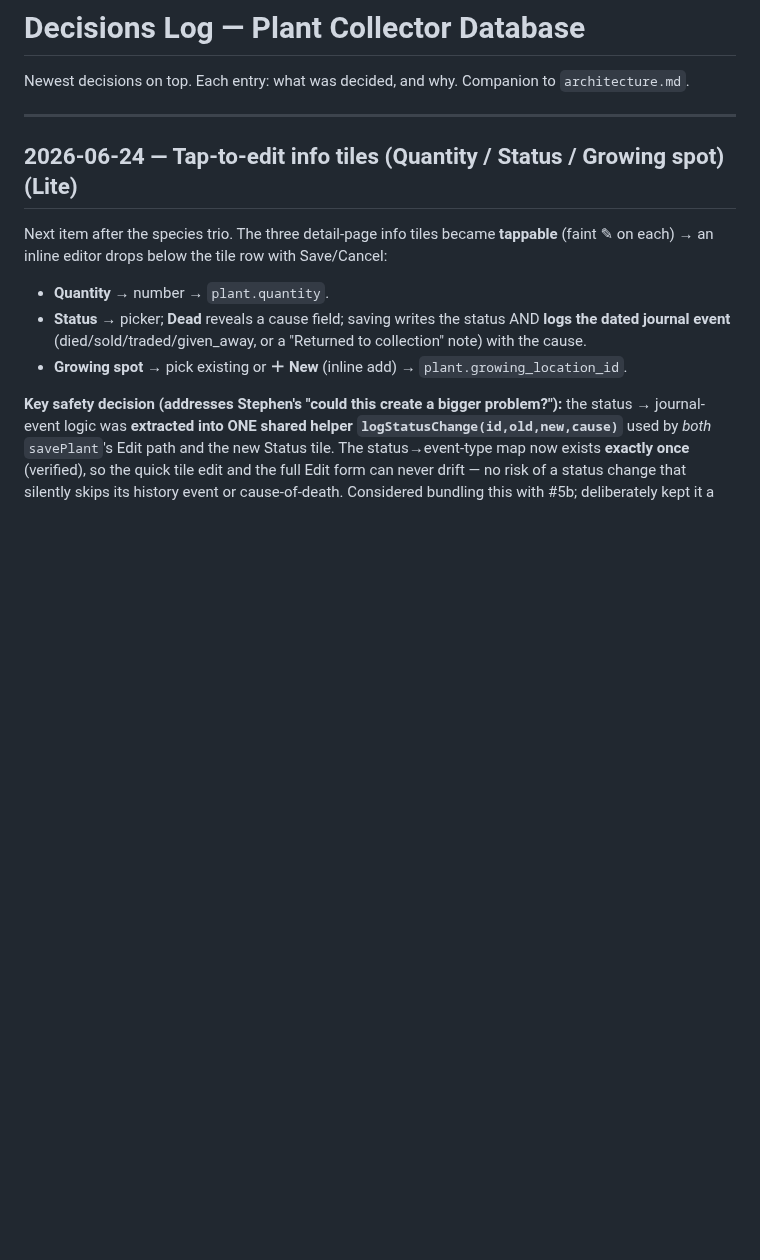
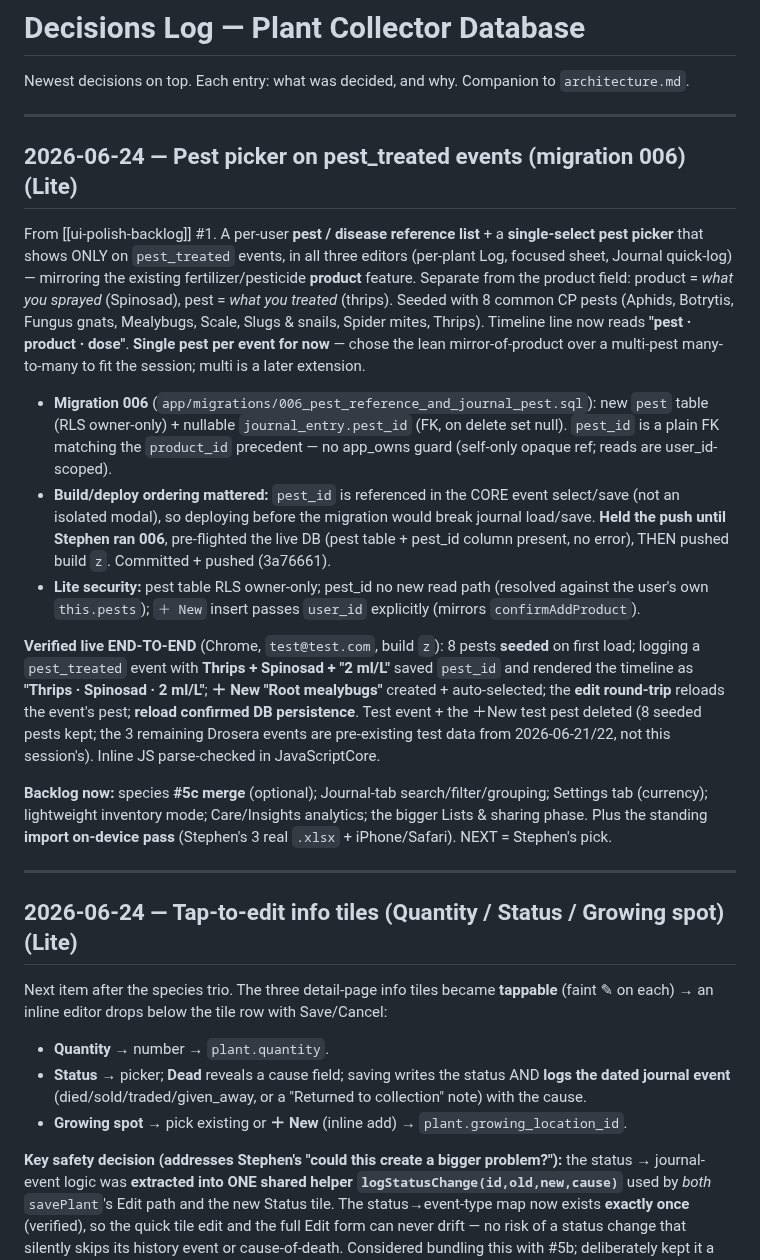
Before and after one commit to stephend7/plant-collector, a Markdown page: decisions.md, the part around the change. Drawn GitHub-style; blank space fills up the shorter version.

Commit message:
docs: record pest picker (migration 006, verified live, build z)
Per-user pest list + journal_entry.pest_id; single-select picker on pest_treated
in all 3 editors; timeline shows "pest · product · dose". Held push until Stephen
applied 006 (pest_id is in core event paths), pre-flighted the DB, then pushed.
Verified end-to-end (seed, save, +New, edit round-trip, persistence); cleaned up.

Co-Authored-By: Claude Opus 4.8 <noreply@anthropic.com>

```diff
--- a/decisions.md
+++ b/decisions.md
@@ -1,6 +1,40 @@
 # Decisions Log — Plant Collector Database
 
 Newest decisions on top. Each entry: what was decided, and why. Companion to `architecture.md`.
+
+---
+
+## 2026-06-24 — Pest picker on pest_treated events (migration 006) (Lite)
+
+From [[ui-polish-backlog]] #1. A per-user **pest / disease reference list** + a **single-select pest
+picker** that shows ONLY on `pest_treated` events, in all three editors (per-plant Log, focused sheet,
+Journal quick-log) — mirroring the existing fertilizer/pesticide **product** feature. Separate from the
+product field: product = *what you sprayed* (Spinosad), pest = *what you treated* (thrips). Seeded with
+8 common CP pests (Aphids, Botrytis, Fungus gnats, Mealybugs, Scale, Slugs & snails, Spider mites,
+Thrips). Timeline line now reads **"pest · product · dose"**. **Single pest per event for now** — chose
+the lean mirror-of-product over a multi-pest many-to-many to fit the session; multi is a later
+extension.
+
+- **Migration 006** (`app/migrations/006_pest_reference_and_journal_pest.sql`): new `pest` table
+  (RLS owner-only) + nullable `journal_entry.pest_id` (FK, on delete set null). `pest_id` is a plain FK
+  matching the `product_id` precedent — no app_owns guard (self-only opaque ref; reads are user_id-scoped).
+- **Build/deploy ordering mattered:** `pest_id` is referenced in the CORE event select/save (not an
+  isolated modal), so deploying before the migration would break journal load/save. **Held the push
+  until Stephen ran 006**, pre-flighted the live DB (pest table + pest_id column present, no error),
+  THEN pushed build `z`. Committed + pushed (3a76661).
+- **Lite security:** pest table RLS owner-only; pest_id no new read path (resolved against the user's own
+  `this.pests`); `＋ New` insert passes `user_id` explicitly (mirrors `confirmAddProduct`).
+
+**Verified live END-TO-END** (Chrome, `test@test.com`, build `z`): 8 pests **seeded** on first load;
+logging a `pest_treated` event with **Thrips + Spinosad + "2 ml/L"** saved `pest_id` and rendered the
+timeline as **"Thrips · Spinosad · 2 ml/L"**; **＋ New "Root mealybugs"** created + auto-selected; the
+**edit round-trip** reloads the event's pest; **reload confirmed DB persistence**. Test event + the ＋New
+test pest deleted (8 seeded pests kept; the 3 remaining Drosera events are pre-existing test data from
+2026-06-21/22, not this session's). Inline JS parse-checked in JavaScriptCore.
+
+**Backlog now:** species **#5c merge** (optional); Journal-tab search/filter/grouping; Settings tab
+(currency); lightweight inventory mode; Care/Insights analytics; the bigger Lists & sharing phase. Plus
+the standing **import on-device pass** (Stephen's 3 real `.xlsx` + iPhone/Safari). NEXT = Stephen's pick.
 
 ---
 
```
